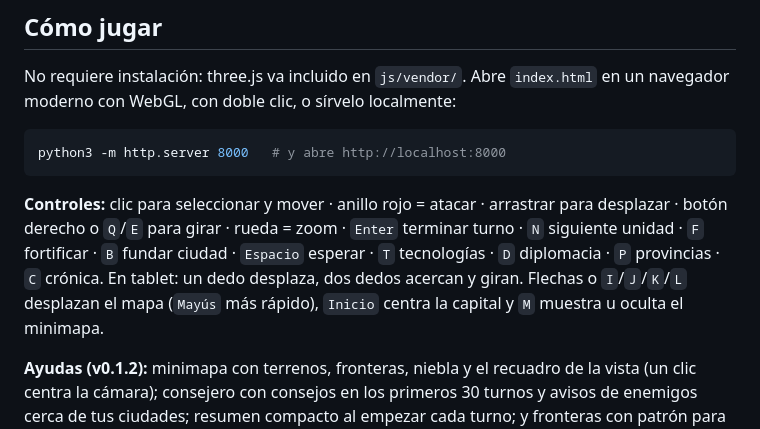
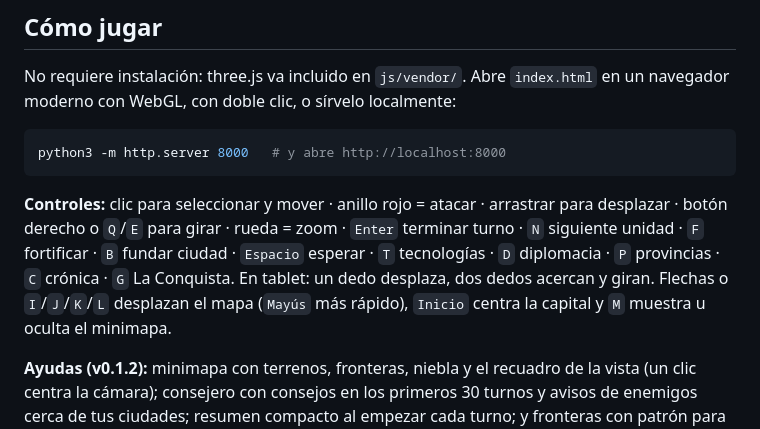
Before and after one commit to TheGuillerStar1/Peru-Civilization, a Markdown page: README.md, the part around the change. Drawn GitHub-style.

Commit message:
README: añade la tecla G (La Conquista) a los controles
Co-Authored-By: Claude Sonnet 5.5 <noreply@anthropic.com>
Claude-Session: https://claude.ai/code/session_01W3UK4nQ5Q195gC3decWi5c

````diff
--- a/README.md
+++ b/README.md
@@ -12,7 +12,7 @@ No requiere instalación: three.js va incluido en `js/vendor/`. Abre `index.html
 python3 -m http.server 8000   # y abre http://localhost:8000
 ```
 
-**Controles:** clic para seleccionar y mover · anillo rojo = atacar · arrastrar para desplazar · botón derecho o `Q`/`E` para girar · rueda = zoom · `Enter` terminar turno · `N` siguiente unidad · `F` fortificar · `B` fundar ciudad · `Espacio` esperar · `T` tecnologías · `D` diplomacia · `P` provincias · `C` crónica. En tablet: un dedo desplaza, dos dedos acercan y giran. Flechas o `I`/`J`/`K`/`L` desplazan el mapa (`Mayús` más rápido), `Inicio` centra la capital y `M` muestra u oculta el minimapa.
+**Controles:** clic para seleccionar y mover · anillo rojo = atacar · arrastrar para desplazar · botón derecho o `Q`/`E` para girar · rueda = zoom · `Enter` terminar turno · `N` siguiente unidad · `F` fortificar · `B` fundar ciudad · `Espacio` esperar · `T` tecnologías · `D` diplomacia · `P` provincias · `C` crónica · `G` La Conquista. En tablet: un dedo desplaza, dos dedos acercan y giran. Flechas o `I`/`J`/`K`/`L` desplazan el mapa (`Mayús` más rápido), `Inicio` centra la capital y `M` muestra u oculta el minimapa.
 
 **Ayudas (v0.1.2):** minimapa con terrenos, fronteras, niebla y el recuadro de la vista (un clic centra la cámara); consejero con consejos en los primeros 30 turnos y avisos de enemigos cerca de tus ciudades; resumen compacto al empezar cada turno; y fronteras con patrón para daltonismo. Todo se activa o desactiva en Opciones › Ayudas y accesibilidad.
 
````
